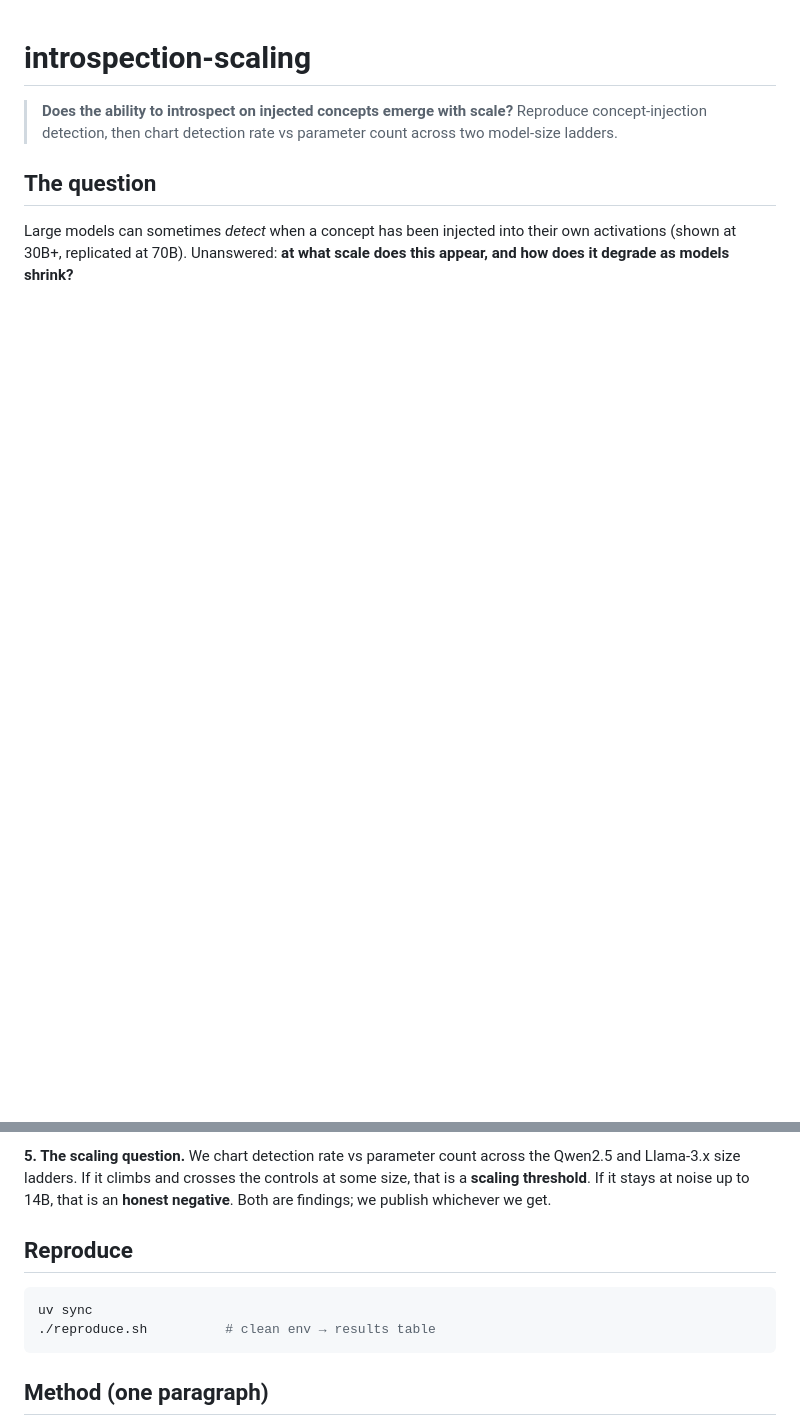
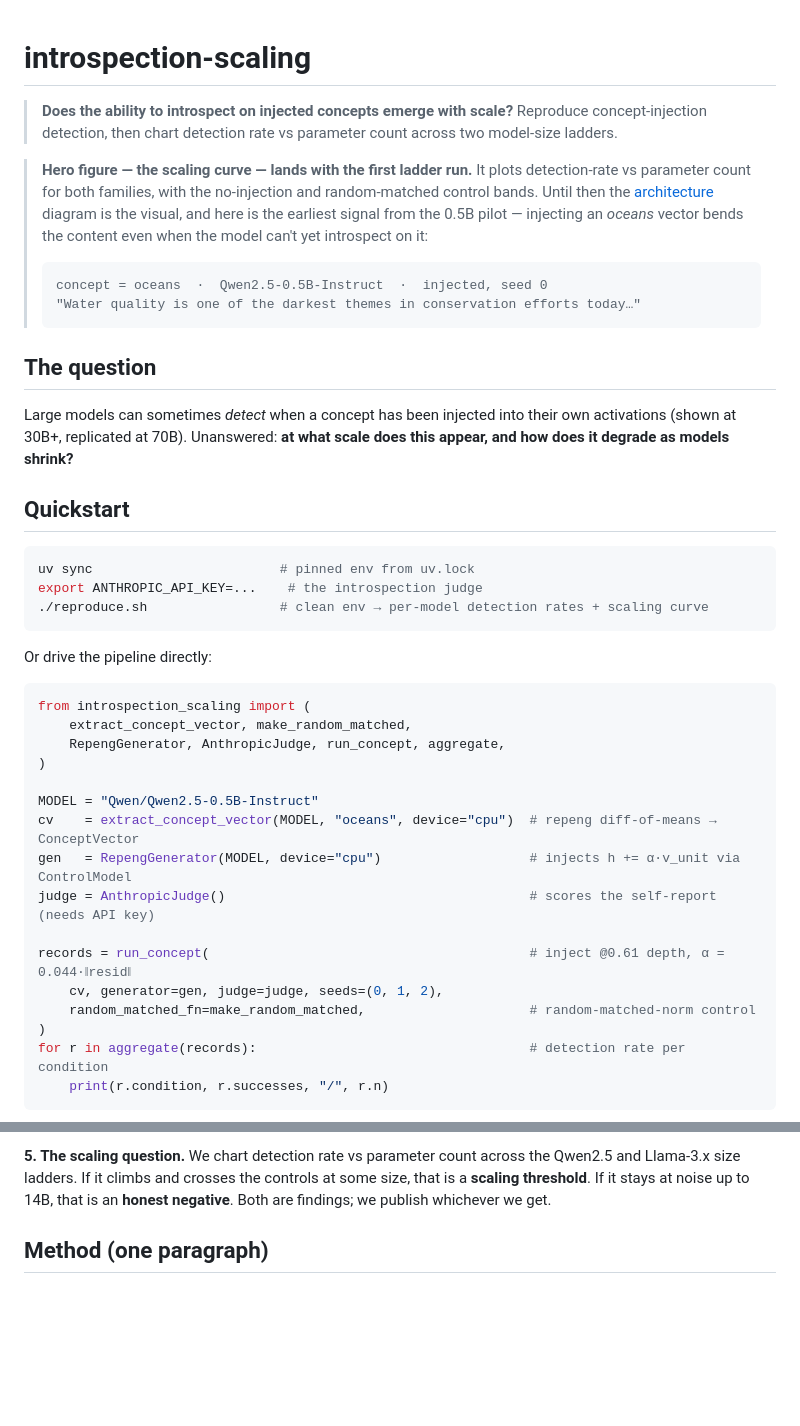
Before and after one commit to bamdadd/introspection-scaling, a Markdown page: README.md, 2 parts joined by grey strips. Drawn GitHub-style; blank space fills up the shorter version.

Commit message:
Polish README: hero placeholder, quickstart, architecture diagram
Restructure top-to-fold: pitch, hero (scaling-curve placeholder + 0.5B early-signal), copy-paste quickstart (reproduce.sh + runnable pipeline snippet), a mermaid architecture diagram, then the concepts primer. All matched to the current API and results.

````diff
--- a/README.md
+++ b/README.md
@@ -4,9 +4,48 @@
 > Reproduce concept-injection detection, then chart detection rate vs
 > parameter count across two model-size ladders.
 
-<!-- HERO FIGURE: results/scaling-curve.png — put it above the fold once you have it. -->
+<!-- HERO: results/scaling-curve.png drops in here once the ladder run lands. -->
+> **Hero figure — the scaling curve — lands with the first ladder run.** It plots
+> detection-rate vs parameter count for both families, with the no-injection and
+> random-matched control bands. Until then the [architecture](#architecture)
+> diagram is the visual, and here is the earliest signal from the 0.5B pilot —
+> injecting an *oceans* vector bends the content even when the model can't yet
+> introspect on it:
+>
+> ```text
+> concept = oceans  ·  Qwen2.5-0.5B-Instruct  ·  injected, seed 0
+> "Water quality is one of the darkest themes in conservation efforts today…"
+> ```
 
 ## The question
 Large models can sometimes *detect* when a concept has been injected into
 their own activations (shown at 30B+, replicated at 70B). Unanswered: **at
 what scale does this appear, and how does it degrade as models shrink?**
+
+## Quickstart
+```bash
+uv sync                        # pinned env from uv.lock
+export ANTHROPIC_API_KEY=...    # the introspection judge
+./reproduce.sh                 # clean env → per-model detection rates + scaling curve
+```
+
+Or drive the pipeline directly:
+```python
+from introspection_scaling import (
+    extract_concept_vector, make_random_matched,
+    RepengGenerator, AnthropicJudge, run_concept, aggregate,
+)
+
+MODEL = "Qwen/Qwen2.5-0.5B-Instruct"
+cv    = extract_concept_vector(MODEL, "oceans", device="cpu")  # repeng diff-of-means → ConceptVector
+gen   = RepengGenerator(MODEL, device="cpu")                   # injects h += α·v_unit via ControlModel
+judge = AnthropicJudge()                                       # scores the self-report (needs API key)
+
+records = run_concept(                                         # inject @0.61 depth, α = 0.044·‖resid‖
+    cv, generator=gen, judge=judge, seeds=(0, 1, 2),
+    random_matched_fn=make_random_matched,                     # random-matched-norm control
+)
+for r in aggregate(records):                                   # detection rate per condition
+    print(r.condition, r.successes, "/", r.n)
+```
+
@@ -45,12 +96,6 @@ gap is the result, not the raw hit rate.
 the Qwen2.5 and Llama-3.x size ladders. If it climbs and crosses the controls at
 some size, that is a **scaling threshold**. If it stays at noise up to 14B, that
 is an **honest negative**. Both are findings; we publish whichever we get.
-
-## Reproduce
-```bash
-uv sync
-./reproduce.sh          # clean env → results table
-```
 
 ## Method (one paragraph)
 Extract concept vectors via contrastive/PCA extraction (repeng, not
````
Also changed, not shown: other parts of README.md (+12 -0 lines).
